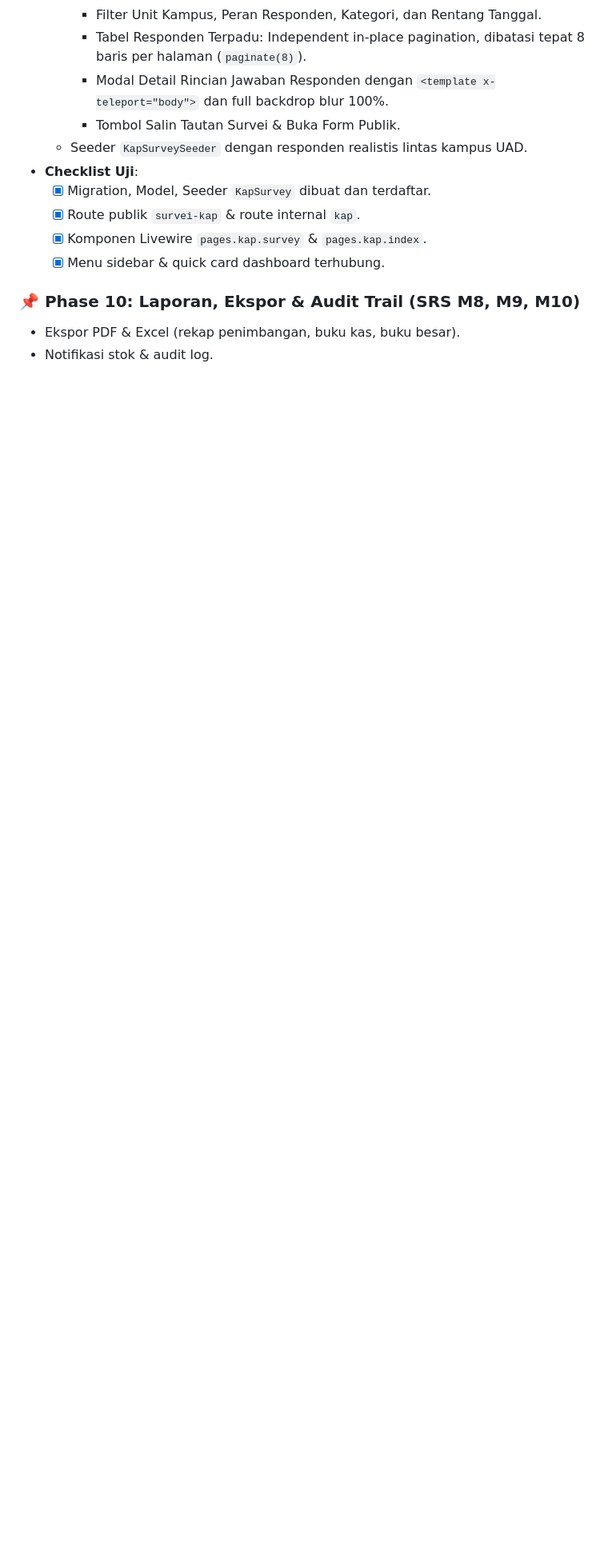
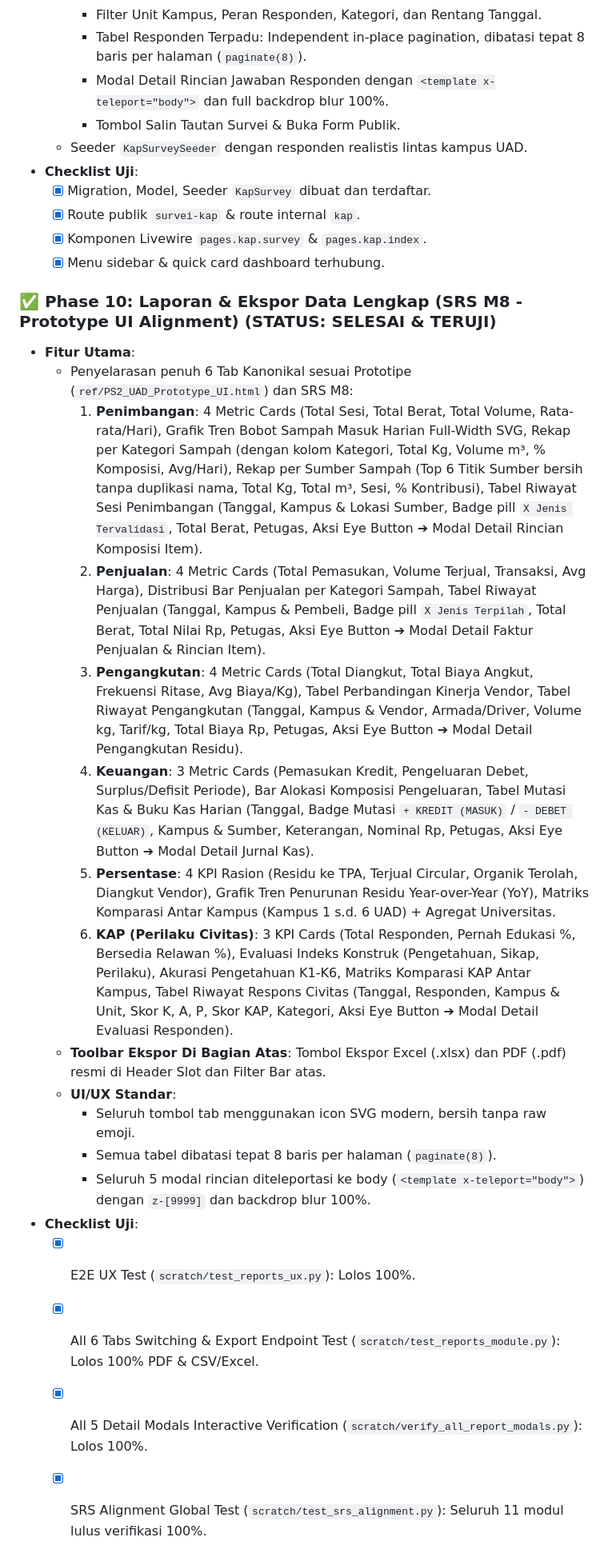
Before and after one commit to brotherzhafif/Sistem-Pengelolaan-Sampah-UAD, a Markdown page: DEVELOPMENT_JOURNEY.md, the part around the change. Shown at 80% size. Drawn GitHub-style; blank space fills up the shorter version.

Commit message:
docs: record Phase 10 completion with standardized reports tables and modals

```diff
--- a/DEVELOPMENT_JOURNEY.md
+++ b/DEVELOPMENT_JOURNEY.md
@@ -227,6 +227,22 @@ flowchart TD
   - [x] Komponen Livewire `pages.kap.survey` & `pages.kap.index`.
   - [x] Menu sidebar & quick card dashboard terhubung.
 
-### 📌 Phase 10: Laporan, Ekspor & Audit Trail (SRS M8, M9, M10)
-- Ekspor PDF & Excel (rekap penimbangan, buku kas, buku besar).
-- Notifikasi stok & audit log.
+### ✅ Phase 10: Laporan & Ekspor Data Lengkap (SRS M8 - Prototype UI Alignment) (STATUS: SELESAI & TERUJI)
+- **Fitur Utama**:
+  - Penyelarasan penuh 6 Tab Kanonikal sesuai Prototipe (`ref/PS2_UAD_Prototype_UI.html`) dan SRS M8:
+    1. **Penimbangan**: 4 Metric Cards (Total Sesi, Total Berat, Total Volume, Rata-rata/Hari), Grafik Tren Bobot Sampah Masuk Harian Full-Width SVG, Rekap per Kategori Sampah (dengan kolom Kategori, Total Kg, Volume m³, % Komposisi, Avg/Hari), Rekap per Sumber Sampah (Top 6 Titik Sumber bersih tanpa duplikasi nama, Total Kg, Total m³, Sesi, % Kontribusi), Tabel Riwayat Sesi Penimbangan (Tanggal, Kampus & Lokasi Sumber, Badge pill `X Jenis Tervalidasi`, Total Berat, Petugas, Aksi Eye Button ➔ Modal Detail Rincian Komposisi Item).
+    2. **Penjualan**: 4 Metric Cards (Total Pemasukan, Volume Terjual, Transaksi, Avg Harga), Distribusi Bar Penjualan per Kategori Sampah, Tabel Riwayat Penjualan (Tanggal, Kampus & Pembeli, Badge pill `X Jenis Terpilah`, Total Berat, Total Nilai Rp, Petugas, Aksi Eye Button ➔ Modal Detail Faktur Penjualan & Rincian Item).
+    3. **Pengangkutan**: 4 Metric Cards (Total Diangkut, Total Biaya Angkut, Frekuensi Ritase, Avg Biaya/Kg), Tabel Perbandingan Kinerja Vendor, Tabel Riwayat Pengangkutan (Tanggal, Kampus & Vendor, Armada/Driver, Volume kg, Tarif/kg, Total Biaya Rp, Petugas, Aksi Eye Button ➔ Modal Detail Pengangkutan Residu).
+    4. **Keuangan**: 3 Metric Cards (Pemasukan Kredit, Pengeluaran Debet, Surplus/Defisit Periode), Bar Alokasi Komposisi Pengeluaran, Tabel Mutasi Kas & Buku Kas Harian (Tanggal, Badge Mutasi `+ KREDIT (MASUK)` / `- DEBET (KELUAR)`, Kampus & Sumber, Keterangan, Nominal Rp, Petugas, Aksi Eye Button ➔ Modal Detail Jurnal Kas).
+    5. **Persentase**: 4 KPI Rasion (Residu ke TPA, Terjual Circular, Organik Terolah, Diangkut Vendor), Grafik Tren Penurunan Residu Year-over-Year (YoY), Matriks Komparasi Antar Kampus (Kampus 1 s.d. 6 UAD) + Agregat Universitas.
+    6. **KAP (Perilaku Civitas)**: 3 KPI Cards (Total Responden, Pernah Edukasi %, Bersedia Relawan %), Evaluasi Indeks Konstruk (Pengetahuan, Sikap, Perilaku), Akurasi Pengetahuan K1-K6, Matriks Komparasi KAP Antar Kampus, Tabel Riwayat Respons Civitas (Tanggal, Responden, Kampus & Unit, Skor K, A, P, Skor KAP, Kategori, Aksi Eye Button ➔ Modal Detail Evaluasi Responden).
+  - **Toolbar Ekspor Di Bagian Atas**: Tombol Ekspor Excel (.xlsx) dan PDF (.pdf) resmi di Header Slot dan Filter Bar atas.
+  - **UI/UX Standar**:
+    - Seluruh tombol tab menggunakan icon SVG modern, bersih tanpa raw emoji.
+    - Semua tabel dibatasi tepat 8 baris per halaman (`paginate(8)`).
+    - Seluruh 5 modal rincian diteleportasi ke body (`<template x-teleport="body">`) dengan `z-[9999]` dan backdrop blur 100%.
+- **Checklist Uji**:
+  - [x] E2E UX Test (`scratch/test_reports_ux.py`): Lolos 100%.
+  - [x] All 6 Tabs Switching & Export Endpoint Test (`scratch/test_reports_module.py`): Lolos 100% PDF & CSV/Excel.
+  - [x] All 5 Detail Modals Interactive Verification (`scratch/verify_all_report_modals.py`): Lolos 100%.
+  - [x] SRS Alignment Global Test (`scratch/test_srs_alignment.py`): Seluruh 11 modul lulus verifikasi 100%.
```
